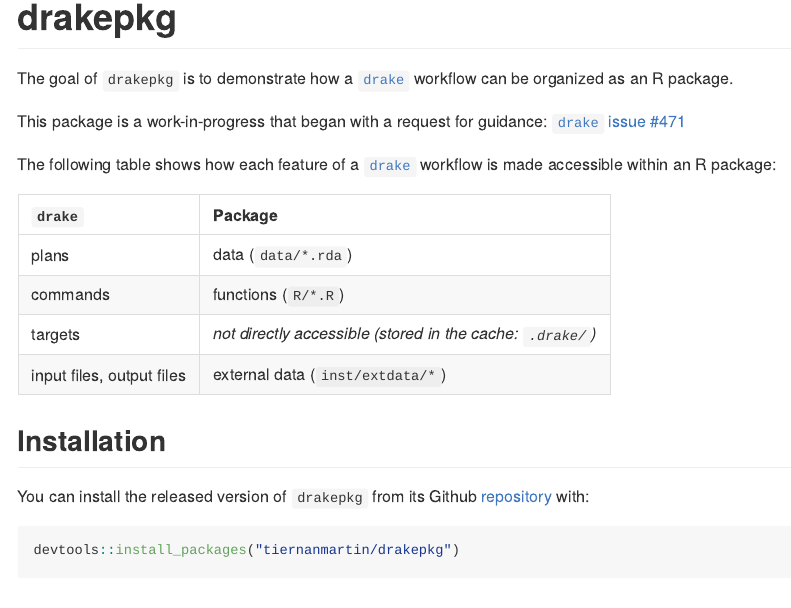
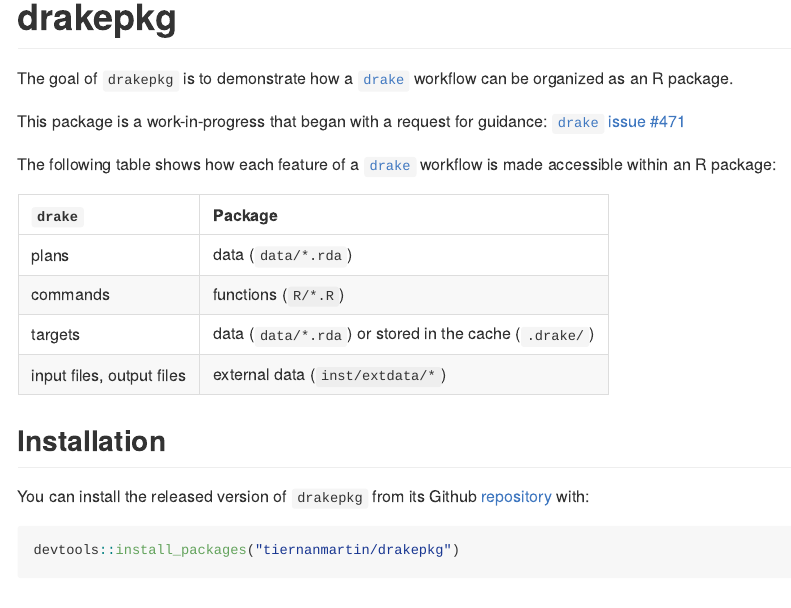
Before and after one commit to tiernanmartin/drakepkg, an R Markdown document (README.Rmd): the page in a window 1100 px wide, from its top. The pictures show the output file README.md that the author committed with the source, drawn offline in the style of GitHub; badge pictures from the web are left out.

Commit message:
clarify that some targets may be stored as data objects

```diff
--- a/README.Rmd
+++ b/README.Rmd
@@ -27,7 +27,7 @@
 |:------------------------- |:---------------------------------------------------------- |
 | plans                     | data (`data/*.rda`)                                        |
 | commands                  | functions (`R/*.R`)                                        |
-| targets                   | _not directly accessible (stored in the cache: `.drake/`)_ |
+| targets                   | data (`data/*.rda`) or stored in the cache (`.drake/`)     |
 | input files, output files | external data (`inst/extdata/*`)                           |
 
 ## Installation
```
Also changed, not shown: README.md.
